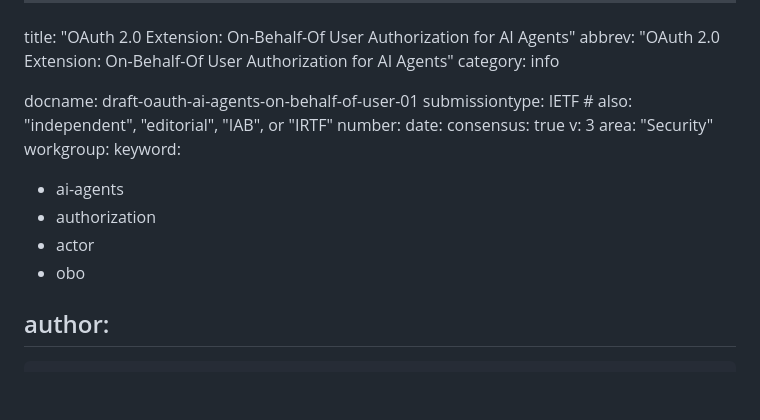
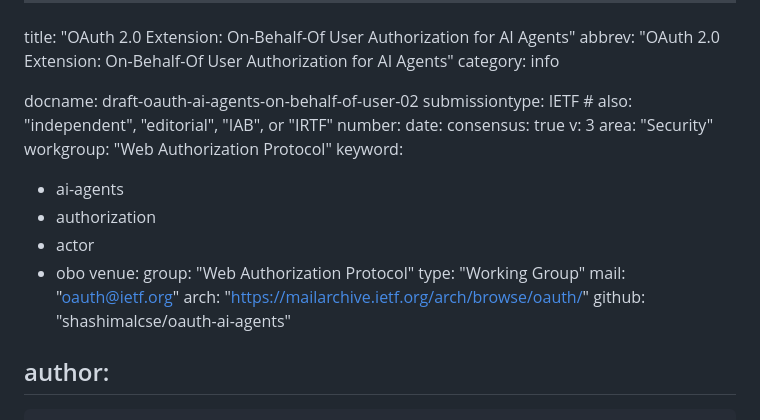
Before and after one commit to shashimalcse/oauth-ai-agents, a Markdown page: draft-oauth-ai-agents-on-behalf-of-user.md, the part around the change. Drawn GitHub-style; blank space fills up the shorter version.

Commit message:
Update workgroup

```diff
--- a/draft-oauth-ai-agents-on-behalf-of-user.md
+++ b/draft-oauth-ai-agents-on-behalf-of-user.md
@@ -3,19 +3,25 @@ title: "OAuth 2.0 Extension: On-Behalf-Of User Authorization for AI Agents"
 abbrev: "OAuth 2.0 Extension: On-Behalf-Of User Authorization for AI Agents"
 category: info
 
-docname: draft-oauth-ai-agents-on-behalf-of-user-01
+docname: draft-oauth-ai-agents-on-behalf-of-user-02
 submissiontype: IETF  # also: "independent", "editorial", "IAB", or "IRTF"
 number:
 date:
 consensus: true
 v: 3
 area: "Security"
-workgroup:
+workgroup: "Web Authorization Protocol"
 keyword:
  - ai-agents
  - authorization
  - actor
  - obo
+venue:
+  group: "Web Authorization Protocol"
+  type: "Working Group"
+  mail: "oauth@ietf.org"
+  arch: "https://mailarchive.ietf.org/arch/browse/oauth/"
+  github: "shashimalcse/oauth-ai-agents"
 
 author:
  -
```
